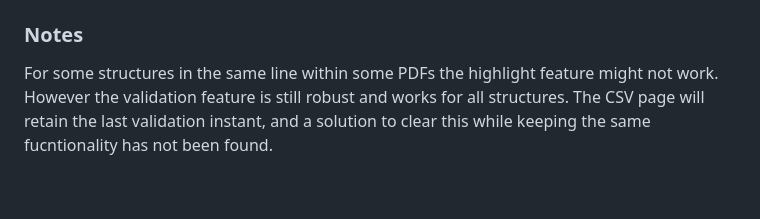
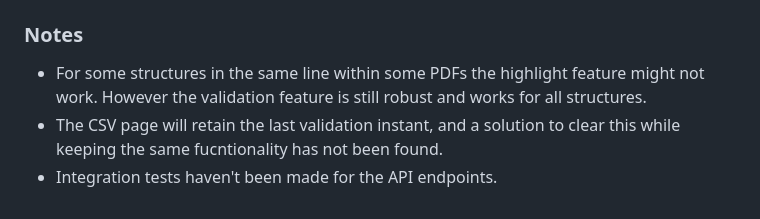
Before and after one commit to niklasLough/Pdf-Content-Validator, a Markdown page: README.md, the part around the change. Drawn GitHub-style.

```diff
--- a/README.md
+++ b/README.md
@@ -90,5 +90,6 @@ To run the tests, execute the following command in the directory containing your
 
 
 ### Notes
-For some structures in the same line within some PDFs the highlight feature might not work. However the validation feature is still robust and works for all structures.
-The CSV page will retain the last validation instant, and a solution to clear this while keeping the same fucntionality has not been found.
+- For some structures in the same line within some PDFs the highlight feature might not work. However the validation feature is still robust and works for all structures.
+- The CSV page will retain the last validation instant, and a solution to clear this while keeping the same fucntionality has not been found.
+- Integration tests haven't been made for the API endpoints.
```
